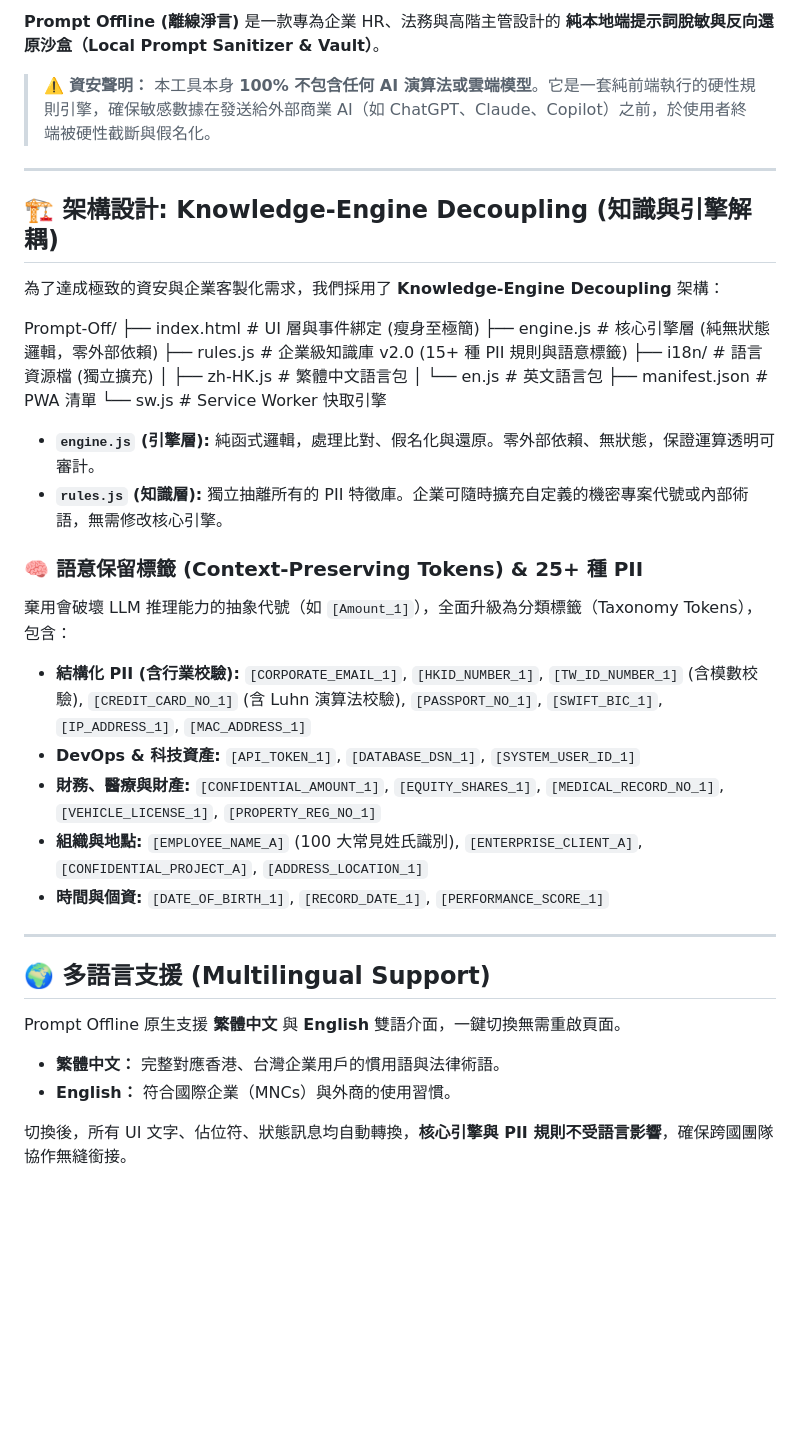
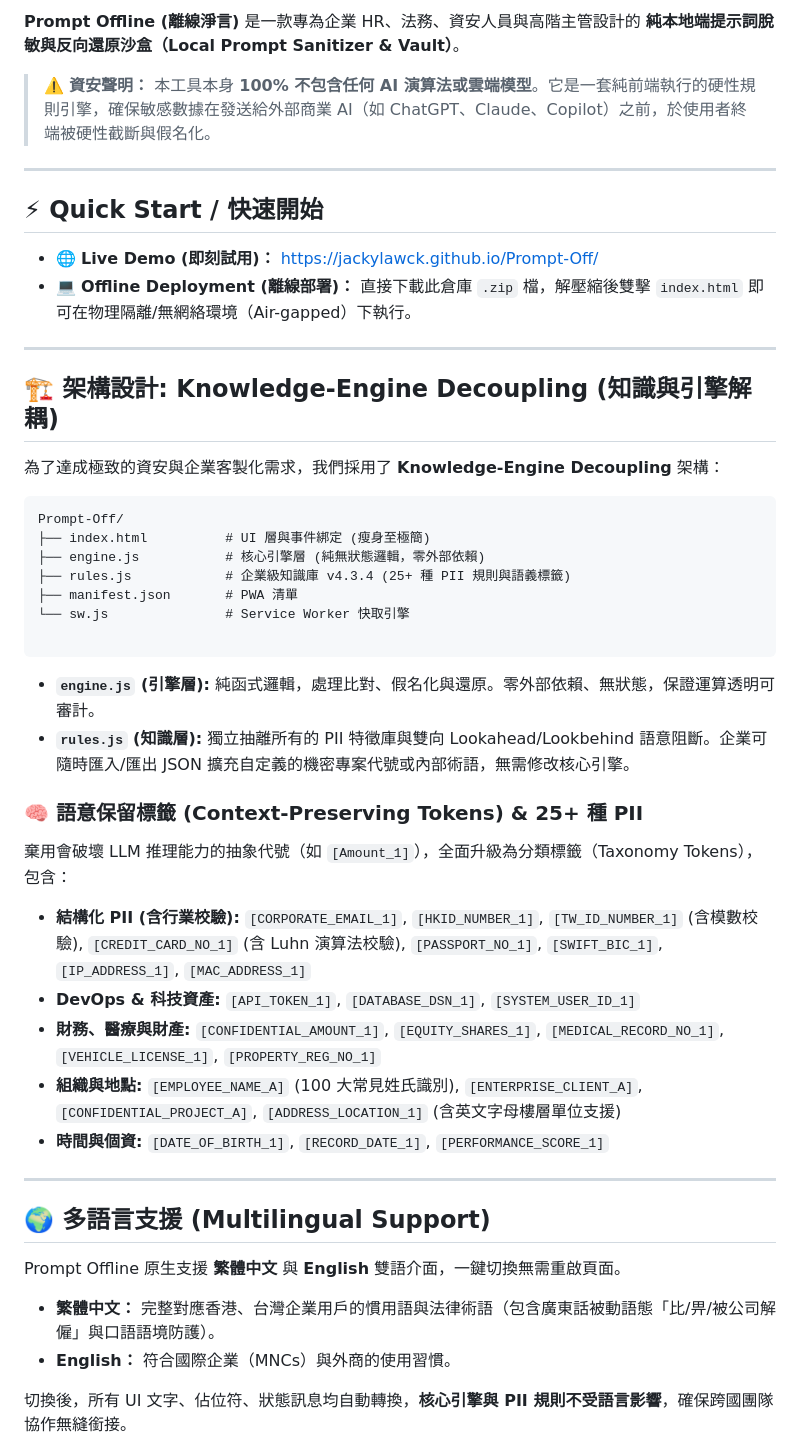
Before and after one commit to jackylawck/Prompt-Off, a Markdown page: README.md, the part around one of its changes. GitHub-like rendering; blank space fills up the shorter version.

Commit message:
Update README with license and content enhancements
Added license section and updated descriptions for clarity.

````diff
--- a/README.md
+++ b/README.md
@@ -9,7 +10,14 @@
 
-**Prompt Offline (離線淨言)** 是一款專為企業 HR、法務與高階主管設計的 **純本地端提示詞脫敏與反向還原沙盒（Local Prompt Sanitizer & Vault）**。
+**Prompt Offline (離線淨言)** 是一款專為企業 HR、法務、資安人員與高階主管設計的 **純本地端提示詞脫敏與反向還原沙盒（Local Prompt Sanitizer & Vault）**。
 
 > ⚠️ **資安聲明：** 本工具本身 **100% 不包含任何 AI 演算法或雲端模型**。它是一套純前端執行的硬性規則引擎，確保敏感數據在發送給外部商業 AI（如 ChatGPT、Claude、Copilot）之前，於使用者終端被硬性截斷與假名化。
+
+---
+
+## ⚡ Quick Start / 快速開始
+
+- 🌐 **Live Demo (即刻試用)：** [https://jackylawck.github.io/Prompt-Off/](https://jackylawck.github.io/Prompt-Off/)
+- 💻 **Offline Deployment (離線部署)：** 直接下載此倉庫 `.zip` 檔，解壓縮後雙擊 `index.html` 即可在物理隔離/無網絡環境（Air-gapped）下執行。
 
 ---
 
@@ -17,27 +25,28 @@
 
 為了達成極致的資安與企業客製化需求，我們採用了 **Knowledge-Engine Decoupling** 架構：
 
-
+```text
 Prompt-Off/
 ├── index.html          # UI 層與事件綁定 (瘦身至極簡)
 ├── engine.js           # 核心引擎層 (純無狀態邏輯，零外部依賴)
-├── rules.js            # 企業級知識庫 v2.0 (15+ 種 PII 規則與語意標籤)
-├── i18n/               # 語言資源檔 (獨立擴充)
-│   ├── zh-HK.js        # 繁體中文語言包
-│   └── en.js           # 英文語言包
+├── rules.js            # 企業級知識庫 v4.3.4 (25+ 種 PII 規則與語義標籤)
 ├── manifest.json       # PWA 清單
 └── sw.js               # Service Worker 快取引擎
 
+```
+
 * **`engine.js` (引擎層):** 純函式邏輯，處理比對、假名化與還原。零外部依賴、無狀態，保證運算透明可審計。
-* **`rules.js` (知識層):** 獨立抽離所有的 PII 特徵庫。企業可隨時擴充自定義的機密專案代號或內部術語，無需修改核心引擎。
+* **`rules.js` (知識層):** 獨立抽離所有的 PII 特徵庫與雙向 Lookahead/Lookbehind 語意阻斷。企業可隨時匯入/匯出 JSON 擴充自定義的機密專案代號或內部術語，無需修改核心引擎。
 
 ### 🧠 語意保留標籤 (Context-Preserving Tokens) & 25+ 種 PII
+
 棄用會破壞 LLM 推理能力的抽象代號（如 `[Amount_1]`），全面升級為分類標籤（Taxonomy Tokens），包含：
-- **結構化 PII (含行業校驗):** `[CORPORATE_EMAIL_1]`, `[HKID_NUMBER_1]`, `[TW_ID_NUMBER_1]` (含模數校驗), `[CREDIT_CARD_NO_1]` (含 Luhn 演算法校驗), `[PASSPORT_NO_1]`, `[SWIFT_BIC_1]`, `[IP_ADDRESS_1]`, `[MAC_ADDRESS_1]`
-- **DevOps & 科技資產:** `[API_TOKEN_1]`, `[DATABASE_DSN_1]`, `[SYSTEM_USER_ID_1]`
-- **財務、醫療與財產:** `[CONFIDENTIAL_AMOUNT_1]`, `[EQUITY_SHARES_1]`, `[MEDICAL_RECORD_NO_1]`, `[VEHICLE_LICENSE_1]`, `[PROPERTY_REG_NO_1]`
-- **組織與地點:** `[EMPLOYEE_NAME_A]` (100 大常見姓氏識別), `[ENTERPRISE_CLIENT_A]`, `[CONFIDENTIAL_PROJECT_A]`, `[ADDRESS_LOCATION_1]`
-- **時間與個資:** `[DATE_OF_BIRTH_1]`, `[RECORD_DATE_1]`, `[PERFORMANCE_SCORE_1]`
+
+* **結構化 PII (含行業校驗):** `[CORPORATE_EMAIL_1]`, `[HKID_NUMBER_1]`, `[TW_ID_NUMBER_1]` (含模數校驗), `[CREDIT_CARD_NO_1]` (含 Luhn 演算法校驗), `[PASSPORT_NO_1]`, `[SWIFT_BIC_1]`, `[IP_ADDRESS_1]`, `[MAC_ADDRESS_1]`
+* **DevOps & 科技資產:** `[API_TOKEN_1]`, `[DATABASE_DSN_1]`, `[SYSTEM_USER_ID_1]`
+* **財務、醫療與財產:** `[CONFIDENTIAL_AMOUNT_1]`, `[EQUITY_SHARES_1]`, `[MEDICAL_RECORD_NO_1]`, `[VEHICLE_LICENSE_1]`, `[PROPERTY_REG_NO_1]`
+* **組織與地點:** `[EMPLOYEE_NAME_A]` (100 大常見姓氏識別), `[ENTERPRISE_CLIENT_A]`, `[CONFIDENTIAL_PROJECT_A]`, `[ADDRESS_LOCATION_1]` (含英文字母樓層單位支援)
+* **時間與個資:** `[DATE_OF_BIRTH_1]`, `[RECORD_DATE_1]`, `[PERFORMANCE_SCORE_1]`
 
 ---
 
@@ -45,7 +54,7 @@ Prompt-Off/
 
 Prompt Offline 原生支援 **繁體中文** 與 **English** 雙語介面，一鍵切換無需重啟頁面。
 
-* **繁體中文：** 完整對應香港、台灣企業用戶的慣用語與法律術語。
+* **繁體中文：** 完整對應香港、台灣企業用戶的慣用語與法律術語（包含廣東話被動語態「比/畀/被公司解僱」與口語語境防護）。
 * **English：** 符合國際企業（MNCs）與外商的使用習慣。
 
 切換後，所有 UI 文字、佔位符、狀態訊息均自動轉換，**核心引擎與 PII 規則不受語言影響**，確保跨國團隊協作無縫銜接。
````
Also changed, not shown: other parts of README.md (+12 -1 lines).
